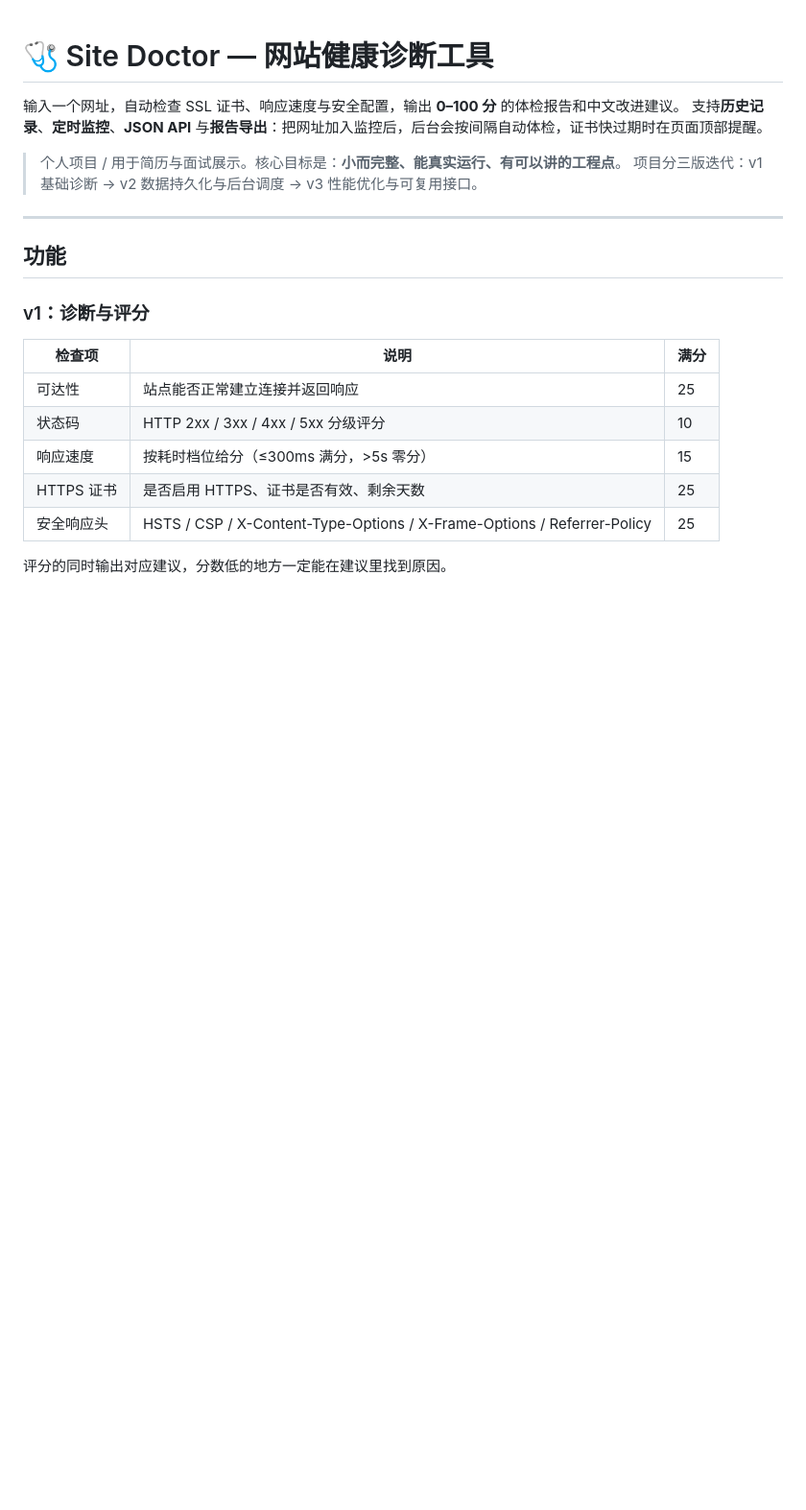
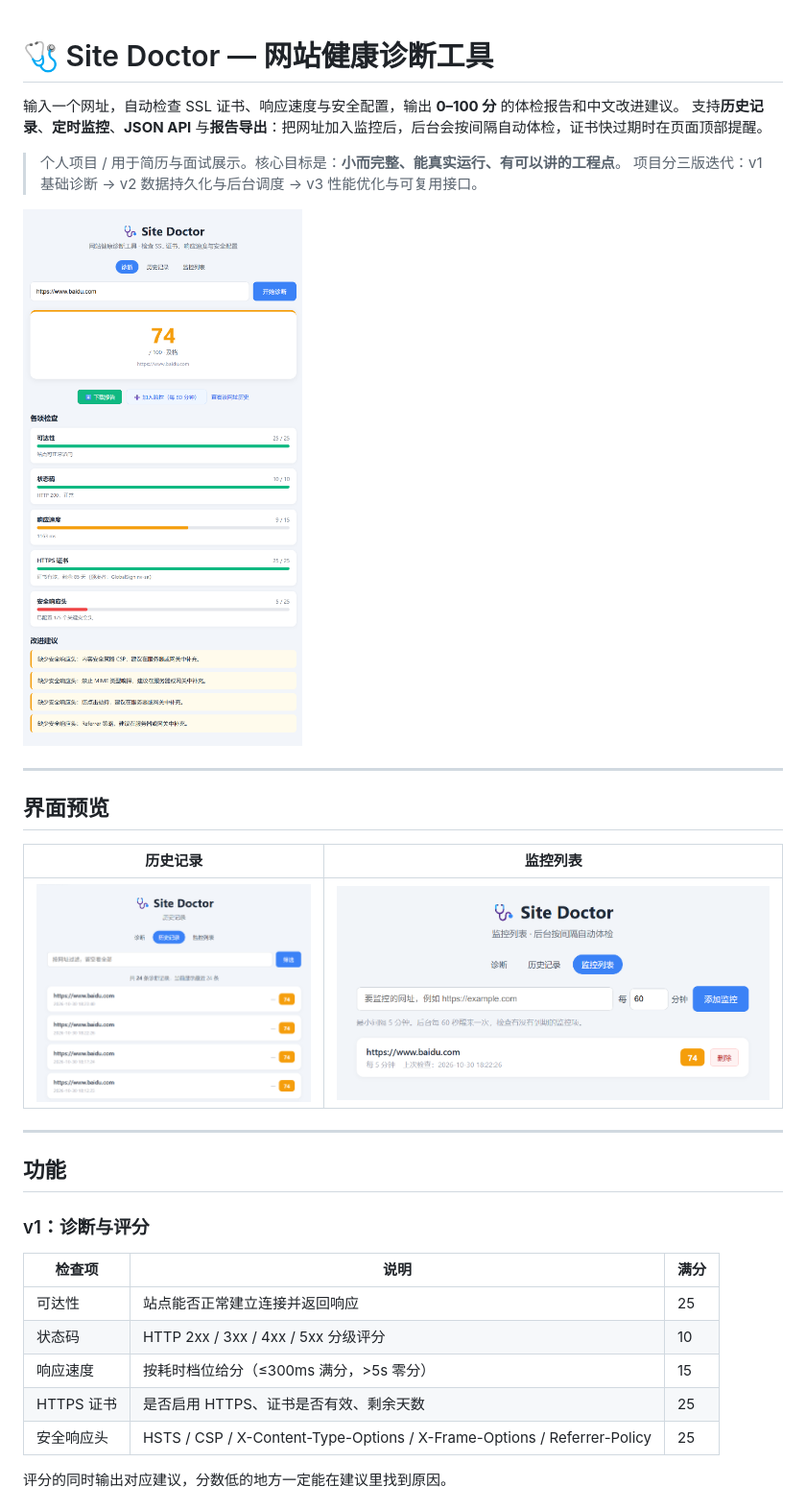
Before and after one commit to IrisGreratt/site-doctor, a Markdown page: README.md, the part around the change. Shown: that part at 96% size. GitHub-like rendering; pictures changed too: docs/screenshot-history.png (added), docs/screenshot-monitors.png (added), docs/screenshot-result.png (added); blank space fills up the shorter version.

Commit message:
docs: 添加界面截图并在 README 中展示

```diff
--- a/README.md
+++ b/README.md
@@ -5,6 +5,16 @@
 
 > 个人项目 / 用于简历与面试展示。核心目标是：**小而完整、能真实运行、有可以讲的工程点**。
 > 项目分三版迭代：v1 基础诊断 → v2 数据持久化与后台调度 → v3 性能优化与可复用接口。
+
+![诊断结果页](docs/screenshot-result.png)
+
+---
+
+## 界面预览
+
+| 历史记录 | 监控列表 |
+| --- | --- |
+| ![历史记录页](docs/screenshot-history.png) | ![监控列表页](docs/screenshot-monitors.png) |
 
 ---
 
```
